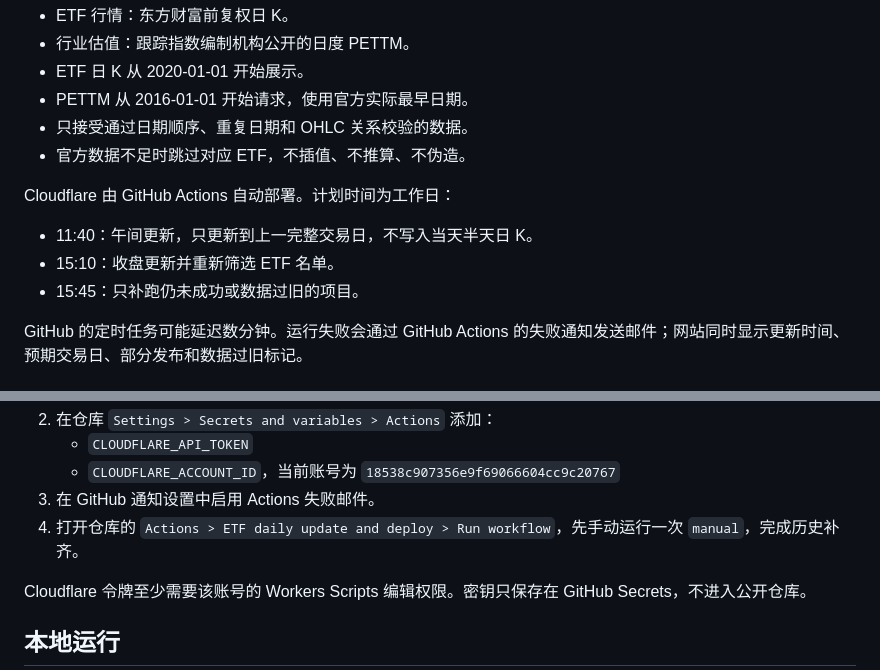
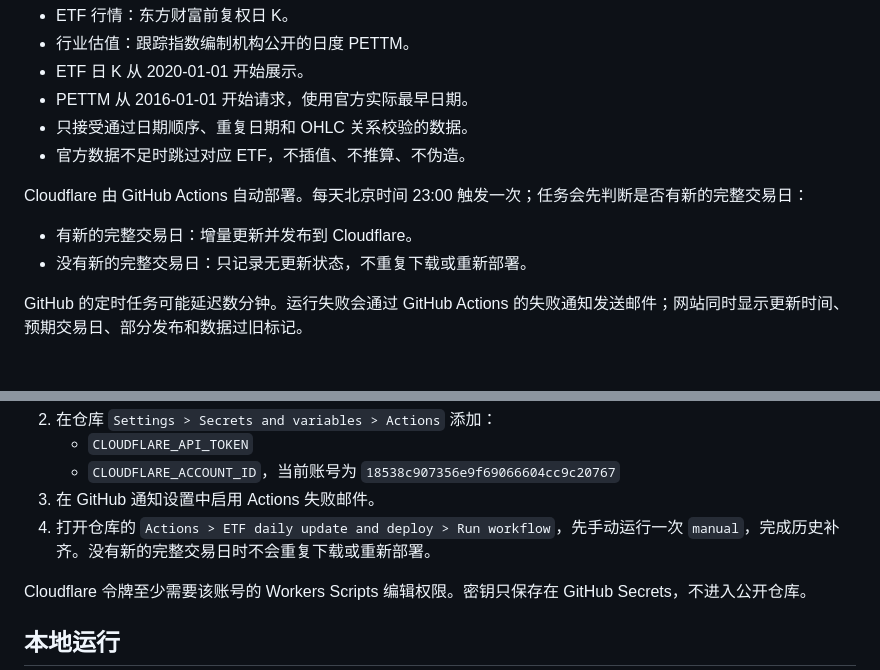
Before and after one commit to jinhui19200/simple-stock-crawler, a Markdown page: etf-analysis/README.md, 2 parts joined by grey strips. Drawn GitHub-style.

```diff
--- a/etf-analysis/README.md
+++ b/etf-analysis/README.md
@@ -19,11 +19,10 @@ https://lin-etf-analysis.lin2194740187.workers.dev/
 - 只接受通过日期顺序、重复日期和 OHLC 关系校验的数据。
 - 官方数据不足时跳过对应 ETF，不插值、不推算、不伪造。
 
-Cloudflare 由 GitHub Actions 自动部署。计划时间为工作日：
+Cloudflare 由 GitHub Actions 自动部署。每天北京时间 23:00 触发一次；任务会先判断是否有新的完整交易日：
 
-- 11:40：午间更新，只更新到上一完整交易日，不写入当天半天日 K。
-- 15:10：收盘更新并重新筛选 ETF 名单。
-- 15:45：只补跑仍未成功或数据过旧的项目。
+- 有新的完整交易日：增量更新并发布到 Cloudflare。
+- 没有新的完整交易日：只记录无更新状态，不重复下载或重新部署。
 
 GitHub 的定时任务可能延迟数分钟。运行失败会通过 GitHub Actions 的失败通知发送邮件；网站同时显示更新时间、预期交易日、部分发布和数据过旧标记。
 
@@ -44,7 +43,7 @@ git push -u origin main
    - `CLOUDFLARE_API_TOKEN`
    - `CLOUDFLARE_ACCOUNT_ID`，当前账号为 `18538c907356e9f69066604cc9c20767`
 3. 在 GitHub 通知设置中启用 Actions 失败邮件。
-4. 打开仓库的 `Actions > ETF daily update and deploy > Run workflow`，先手动运行一次 `manual`，完成历史补齐。
+4. 打开仓库的 `Actions > ETF daily update and deploy > Run workflow`，先手动运行一次 `manual`，完成历史补齐。没有新的完整交易日时不会重复下载或重新部署。
 
 Cloudflare 令牌至少需要该账号的 Workers Scripts 编辑权限。密钥只保存在 GitHub Secrets，不进入公开仓库。
 
```
